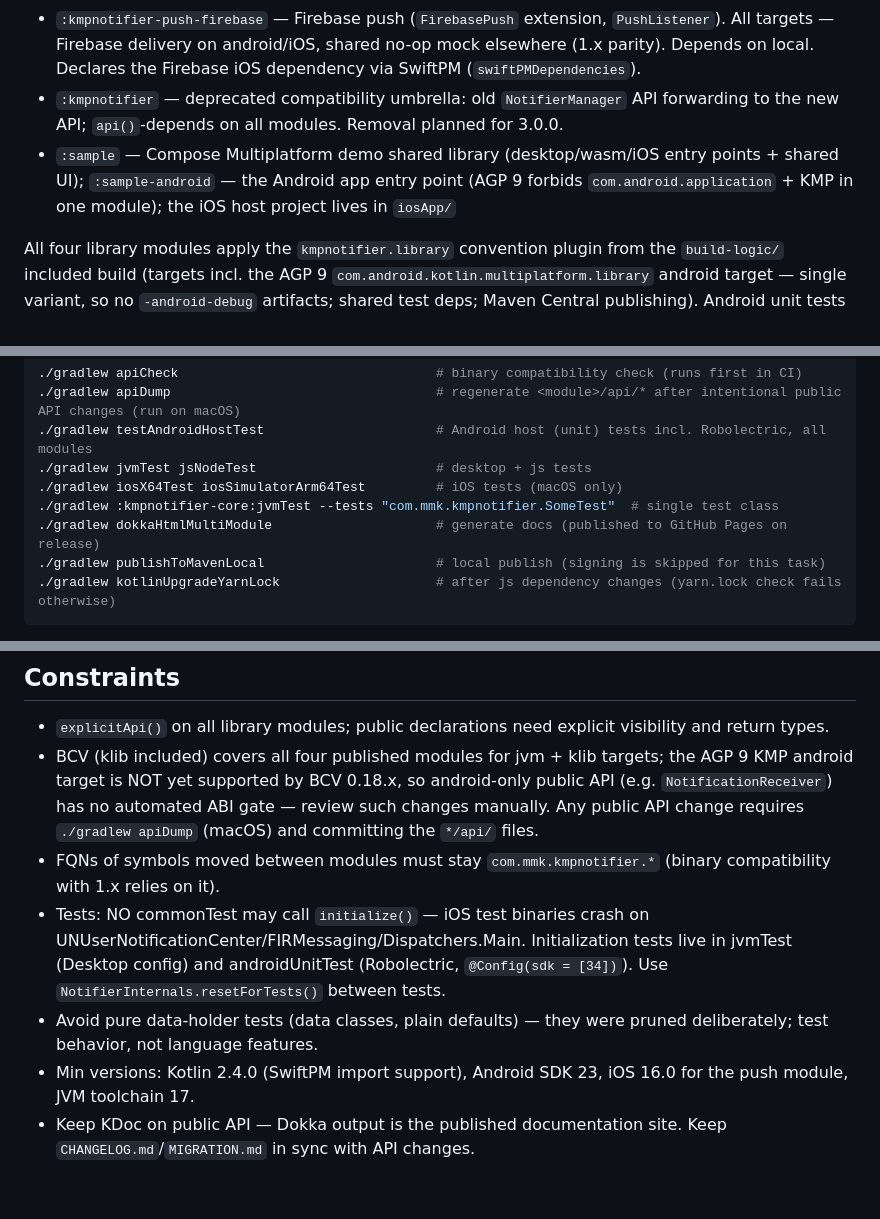
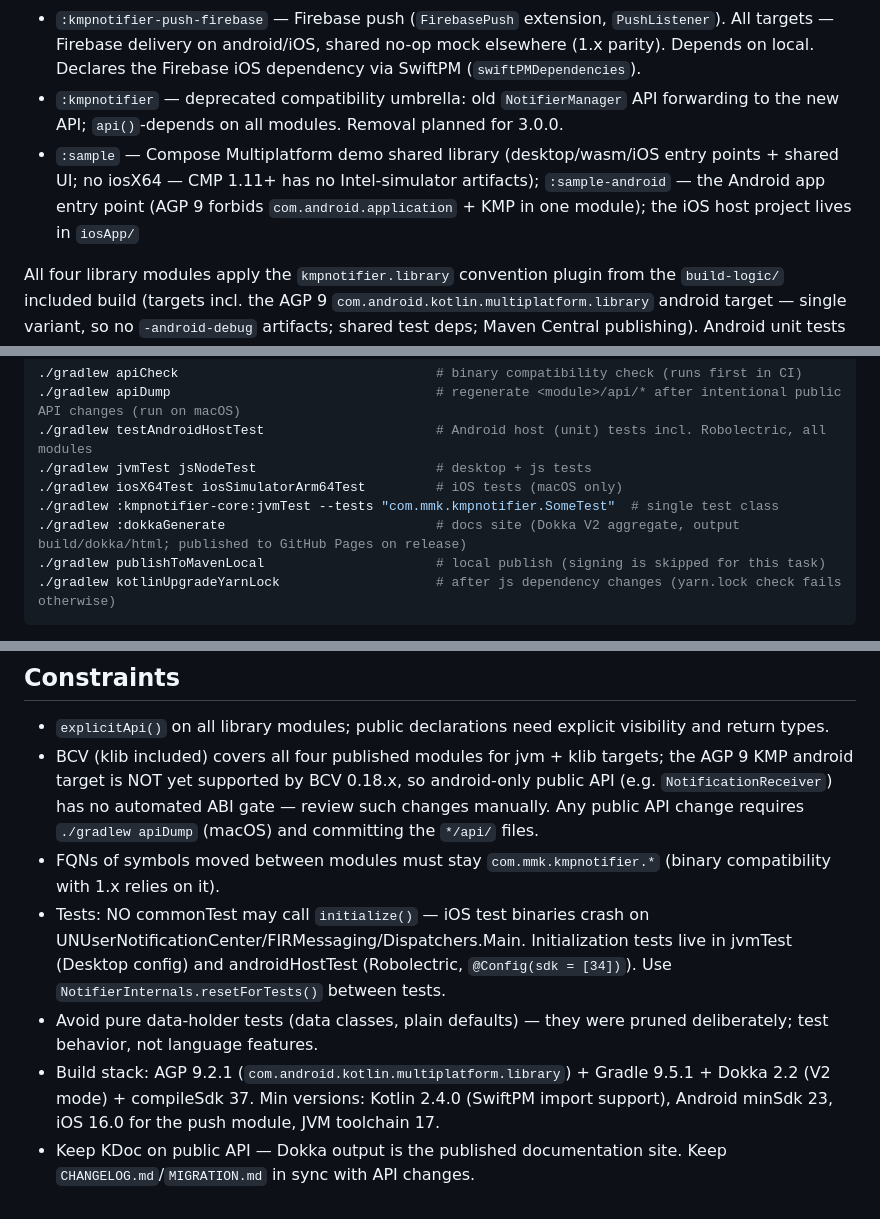
Before and after one commit to mirzemehdi/KMPNotifier, a Markdown page: CLAUDE.md, 3 parts joined by grey strips. GitHub-like rendering.

````diff
--- a/CLAUDE.md
+++ b/CLAUDE.md
@@ -10,7 +10,7 @@ KMPNotifier is a Kotlin Multiplatform notification library (`io.github.mirzemehd
 - `:kmpnotifier-local` — local notifications (`LocalNotifications` extension, `Notifier` + platform impls). All targets. Depends on core.
 - `:kmpnotifier-push-firebase` — Firebase push (`FirebasePush` extension, `PushListener`). All targets — Firebase delivery on android/iOS, shared no-op mock elsewhere (1.x parity). Depends on local. Declares the Firebase iOS dependency via SwiftPM (`swiftPMDependencies`).
 - `:kmpnotifier` — deprecated compatibility umbrella: old `NotifierManager` API forwarding to the new API; `api()`-depends on all modules. Removal planned for 3.0.0.
-- `:sample` — Compose Multiplatform demo shared library (desktop/wasm/iOS entry points + shared UI); `:sample-android` — the Android app entry point (AGP 9 forbids `com.android.application` + KMP in one module); the iOS host project lives in `iosApp/`
+- `:sample` — Compose Multiplatform demo shared library (desktop/wasm/iOS entry points + shared UI; no iosX64 — CMP 1.11+ has no Intel-simulator artifacts); `:sample-android` — the Android app entry point (AGP 9 forbids `com.android.application` + KMP in one module); the iOS host project lives in `iosApp/`
 
 All four library modules apply the `kmpnotifier.library` convention plugin from the `build-logic/` included build (targets incl. the AGP 9 `com.android.kotlin.multiplatform.library` android target — single variant, so no `-android-debug` artifacts; shared test deps; Maven Central publishing). Android unit tests live in `src/androidHostTest/`. Module build files declare only: dependencies, `android.namespace`, POM name/description, and module-specific blocks (push: `swiftPMDependencies`).
 
@@ -25,7 +25,7 @@ JDK 17+ required (e.g. `JAVA_HOME=$(/usr/libexec/java_home -v 17)`).
 ./gradlew jvmTest jsNodeTest                       # desktop + js tests
 ./gradlew iosX64Test iosSimulatorArm64Test         # iOS tests (macOS only)
 ./gradlew :kmpnotifier-core:jvmTest --tests "com.mmk.kmpnotifier.SomeTest"  # single test class
-./gradlew dokkaHtmlMultiModule                     # generate docs (published to GitHub Pages on release)
+./gradlew :dokkaGenerate                           # docs site (Dokka V2 aggregate, output build/dokka/html; published to GitHub Pages on release)
 ./gradlew publishToMavenLocal                      # local publish (signing is skipped for this task)
 ./gradlew kotlinUpgradeYarnLock                    # after js dependency changes (yarn.lock check fails otherwise)
 ```
@@ -72,7 +72,7 @@ Version is `kmpNotifierVersion` in `gradle.properties` (all four artifacts share
 - `explicitApi()` on all library modules; public declarations need explicit visibility and return types.
 - BCV (klib included) covers all four published modules for jvm + klib targets; the AGP 9 KMP android target is NOT yet supported by BCV 0.18.x, so android-only public API (e.g. `NotificationReceiver`) has no automated ABI gate — review such changes manually. Any public API change requires `./gradlew apiDump` (macOS) and committing the `*/api/` files.
 - FQNs of symbols moved between modules must stay `com.mmk.kmpnotifier.*` (binary compatibility with 1.x relies on it).
-- Tests: NO commonTest may call `initialize()` — iOS test binaries crash on UNUserNotificationCenter/FIRMessaging/Dispatchers.Main. Initialization tests live in jvmTest (Desktop config) and androidUnitTest (Robolectric, `@Config(sdk = [34])`). Use `NotifierInternals.resetForTests()` between tests.
+- Tests: NO commonTest may call `initialize()` — iOS test binaries crash on UNUserNotificationCenter/FIRMessaging/Dispatchers.Main. Initialization tests live in jvmTest (Desktop config) and androidHostTest (Robolectric, `@Config(sdk = [34])`). Use `NotifierInternals.resetForTests()` between tests.
 - Avoid pure data-holder tests (data classes, plain defaults) — they were pruned deliberately; test behavior, not language features.
-- Min versions: Kotlin 2.4.0 (SwiftPM import support), Android SDK 23, iOS 16.0 for the push module, JVM toolchain 17.
+- Build stack: AGP 9.2.1 (`com.android.kotlin.multiplatform.library`) + Gradle 9.5.1 + Dokka 2.2 (V2 mode) + compileSdk 37. Min versions: Kotlin 2.4.0 (SwiftPM import support), Android minSdk 23, iOS 16.0 for the push module, JVM toolchain 17.
 - Keep KDoc on public API — Dokka output is the published documentation site. Keep `CHANGELOG.md`/`MIGRATION.md` in sync with API changes.
````
Also changed, not shown: other parts of CLAUDE.md (+1 -1 lines), MIGRATION_REPORT.md (deleted, +0 -124 lines).
